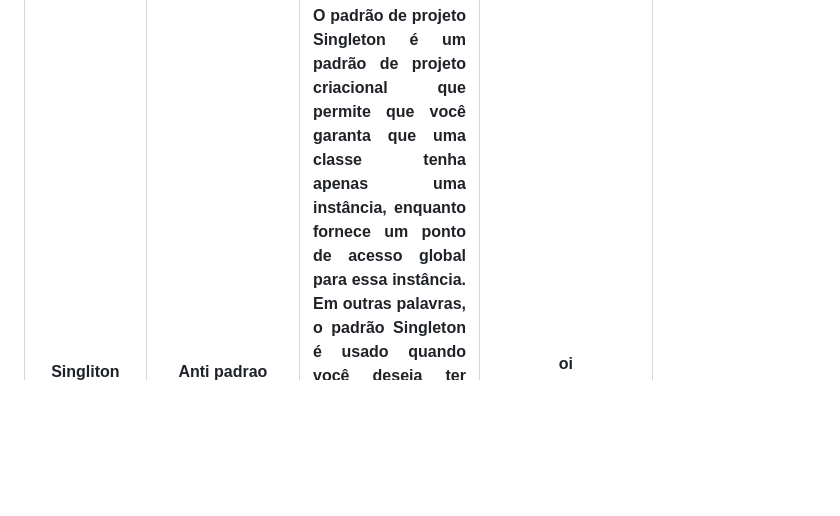
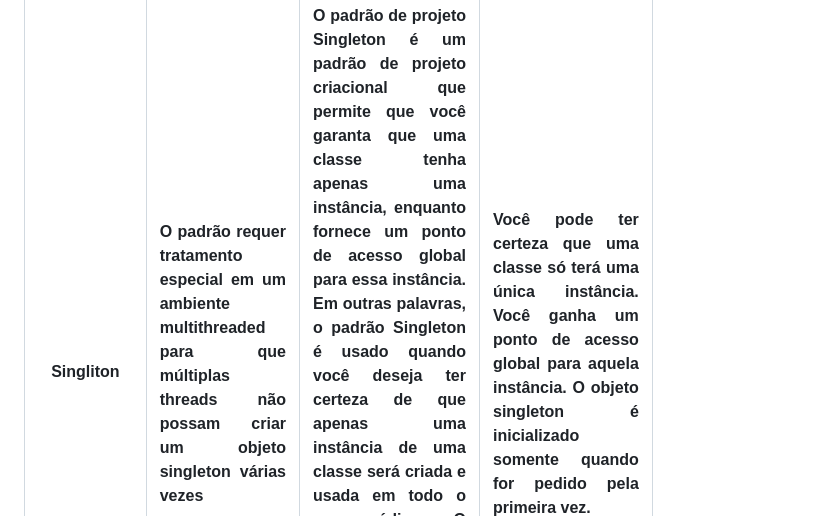
Before and after one commit to Daniloel/Bertoti, a Markdown page: Padroes de Projetos de Sistemas/Readme.md, the part around the change. Rendered like a GitHub page; blank space fills up the shorter version.

```diff
--- a/Padroes de Projetos de Sistemas/Readme.md
+++ b/Padroes de Projetos de Sistemas/Readme.md
@@ -50,7 +50,9 @@
 		</tr>
             <tr>
 		 <th scope="col">Singliton</th>
-              <th scope="col"> Anti padrao </th>
+              <th scope="col"> <p align="justify">  O padrão requer tratamento especial em um ambiente multithreaded para que
+múltiplas threads não possam criar um objeto singleton várias vezes
+ </p> </th>
 		 <th scope="col">
 			   <p align="justify">
 			   O padrão de projeto Singleton é um padrão de projeto criacional que permite que você garanta que uma classe tenha apenas uma instância, enquanto fornece um
@@ -58,7 +60,10 @@
                     classe será criada e usada em todo o seu código. O Singleton é um padrão de projeto muito útil, mas deve ser usado com cuidado, pois pode tornar o código difícil de                        testar.
 		         </p>
 		 </th>
-		 <th scope="col"> <p>oi </p>  </th>
+		 <th scope="col"> <p align="justify">  Você pode ter certeza que uma classe só terá uma única instância.
+ Você ganha um ponto de acesso global para aquela instância.
+ O objeto singleton é inicializado somente quando for pedido pela primeira vez.
+ </p> </th>
 		 </tr>
 		 <tr>
 		 <th scope="col">Composite</th>
```
